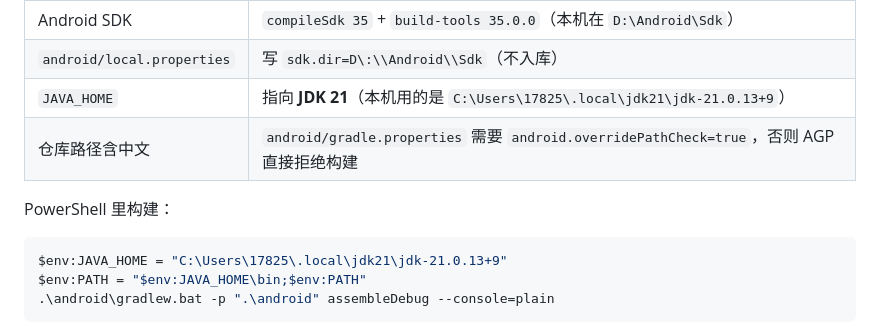
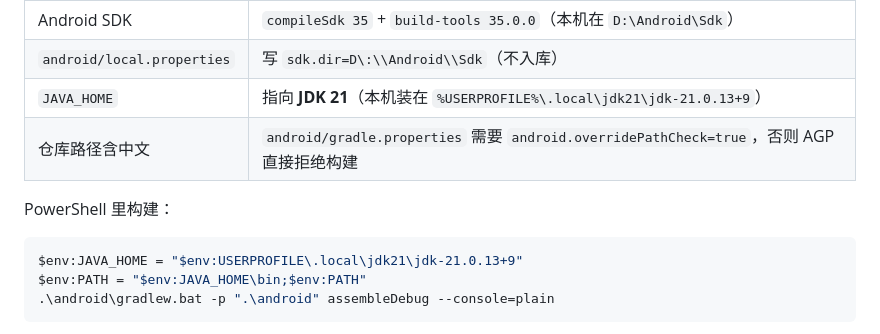
Before and after one commit to Nobodyruirui/kumone-android, a Markdown page: README.md, the part around the change. Drawn GitHub-style.

Commit message:
docs: 去掉文档里的机器路径与本机用户名
公开仓库里不该出现本机的用户目录名。改成占位写法（%USERPROFILE% /
~），文档照样能照着复制执行。

- README: JAVA_HOME 改成 \C:\Users\17825 形式（还能直接复制）
- 验收清单: 截图目录改成 ~
- ego-lite 理论文档: 原始分析文档与源码快照改成「本机产物，不随仓库分发」

````diff
--- a/README.md
+++ b/README.md
@@ -185,13 +185,13 @@ Windows 上还需要：
 |---|---|
 | Android SDK | `compileSdk 35` + `build-tools 35.0.0`（本机在 `D:\Android\Sdk`） |
 | `android/local.properties` | 写 `sdk.dir=D\:\\Android\\Sdk`（不入库） |
-| `JAVA_HOME` | 指向 **JDK 21**（本机用的是 `C:\Users\17825\.local\jdk21\jdk-21.0.13+9`） |
+| `JAVA_HOME` | 指向 **JDK 21**（本机装在 `%USERPROFILE%\.local\jdk21\jdk-21.0.13+9`） |
 | 仓库路径含中文 | `android/gradle.properties` 需要 `android.overridePathCheck=true`，否则 AGP 直接拒绝构建 |
 
 PowerShell 里构建：
 
 ```powershell
-$env:JAVA_HOME = "C:\Users\17825\.local\jdk21\jdk-21.0.13+9"
+$env:JAVA_HOME = "$env:USERPROFILE\.local\jdk21\jdk-21.0.13+9"
 $env:PATH = "$env:JAVA_HOME\bin;$env:PATH"
 .\android\gradlew.bat -p ".\android" assembleDebug --console=plain
 ```
````
Also changed, not shown: docs/ego-lite-UI设计理论.md (+2 -3 lines), docs/验收清单.md (+1 -1 lines).
